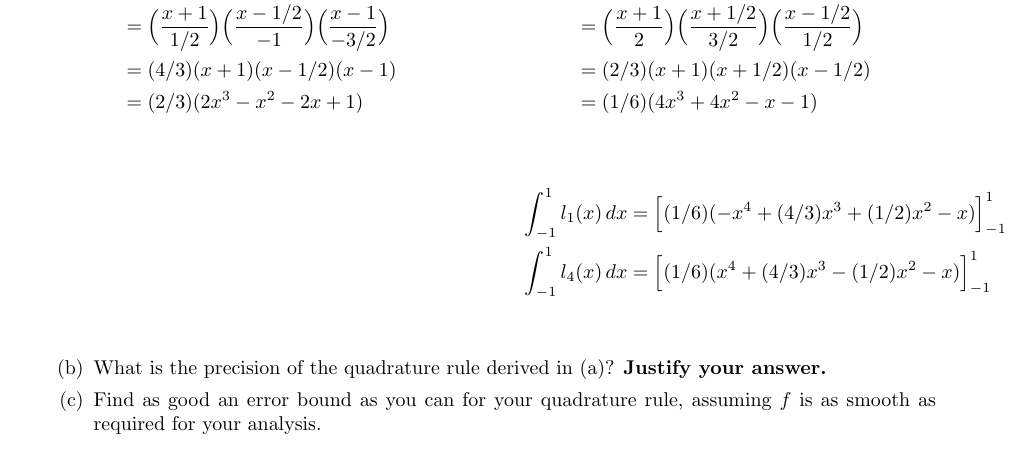
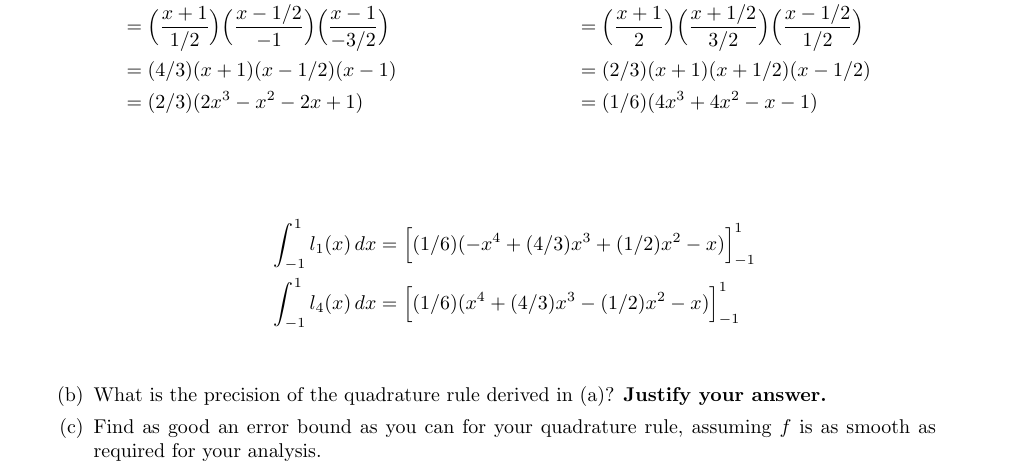
Before and after one commit to poonkeegan/school, a LaTeX document (cscd37/assgn2.tex): part of page 9 of 9, cut so that both start at the same text. Compiled offline with pdfLaTeX.

Commit message:
Mon Mar 12 13:48:36 EDT 2018

```diff
--- a/cscd37/assgn2.tex
+++ b/cscd37/assgn2.tex
@@ -316,11 +316,11 @@ poonkeeg\\
                 &= (2/3)( x +1)( x +1/2)( x - 1/2)\\
                 &= (1/6) (4x^3+4x^2-x-1)\\
             \end{align*}
+            \end{multicols}
             \begin{align*}
                 \int_{-1}^1l_1(x) \, dx &= \Big[ (1/6)(-x^4 + (4/3)x^3 + (1/2)x^2 - x) \Big]_{-1}^1 \\
                 \int_{-1}^1l_4(x) \, dx &= \Big[ (1/6)(x^4 + (4/3)x^3 - (1/2)x^2 - x) \Big]_{-1}^1 \\
             \end{align*}
-            \end{multicols}
             \item What is the precision of the quadrature rule derived in (a)? \textbf{Justify your answer.}
             \item Find as good an error bound as you can for your quadrature rule, assuming $f$ is as smooth as required for your analysis.
         \end{enumerate}
```
Also changed, not shown: cscd37/assgn2.pdf.
